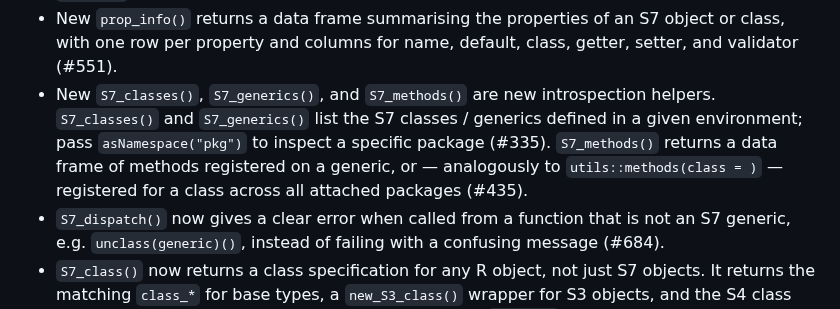
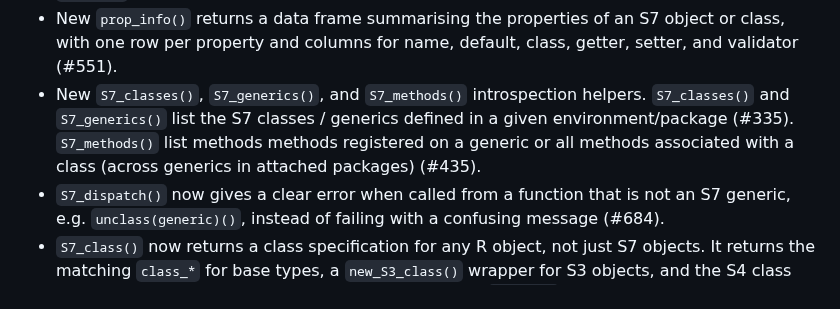
Before and after one commit to RConsortium/S7, a Markdown page: NEWS.md, the part around the change. Drawn GitHub-style.

Commit message:
Polish news

```diff
--- a/NEWS.md
+++ b/NEWS.md
@@ -29,7 +29,7 @@
 * `prop()` no longer leaves an object in a broken state when a custom getter signals an error (#520, #640, #638).
 * `prop<-()` no longer fails when assigning a call or symbol to a property (#511, #633, #638).
 * New `prop_info()` returns a data frame summarising the properties of an S7 object or class, with one row per property and columns for name, default, class, getter, setter, and validator (#551).
-* New `S7_classes()`, `S7_generics()`, and `S7_methods()` are new introspection helpers. `S7_classes()` and `S7_generics()` list the S7 classes / generics defined in a given environment; pass `asNamespace("pkg")` to inspect a specific package (#335). `S7_methods()` returns a data frame of methods registered on a generic, or — analogously to `utils::methods(class = )` — registered for a class across all attached packages (#435).
+* New `S7_classes()`, `S7_generics()`, and `S7_methods()` introspection helpers. `S7_classes()` and `S7_generics()` list the S7 classes / generics defined in a given environment/package (#335). `S7_methods()` list methods methods registered on a generic or all methods associated with a class (across generics in attached packages) (#435).
 * `S7_dispatch()` now gives a clear error when called from a function that is not an S7 generic, e.g. `unclass(generic)()`, instead of failing with a confusing message (#684).
 * `S7_class()` now returns a class specification for any R object, not just S7 objects. It returns the matching `class_*` for base types, a `new_S3_class()` wrapper for S3 objects, and the S4 class for S4 objects, so the result can be passed directly to `method()` or other S7 dispatch helpers (#559).
 * `S7_class_desc()` is a new exported helper that formats a class specification as a short human-readable string (#594).
```
